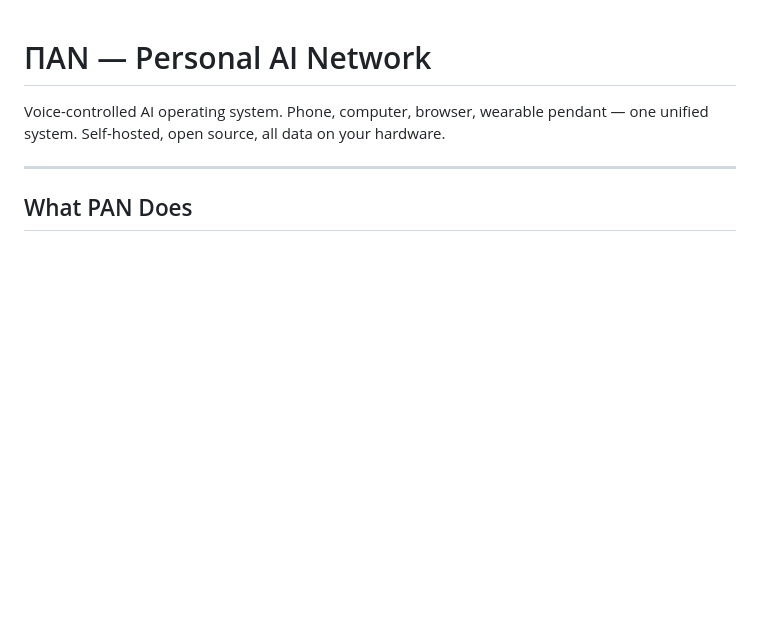
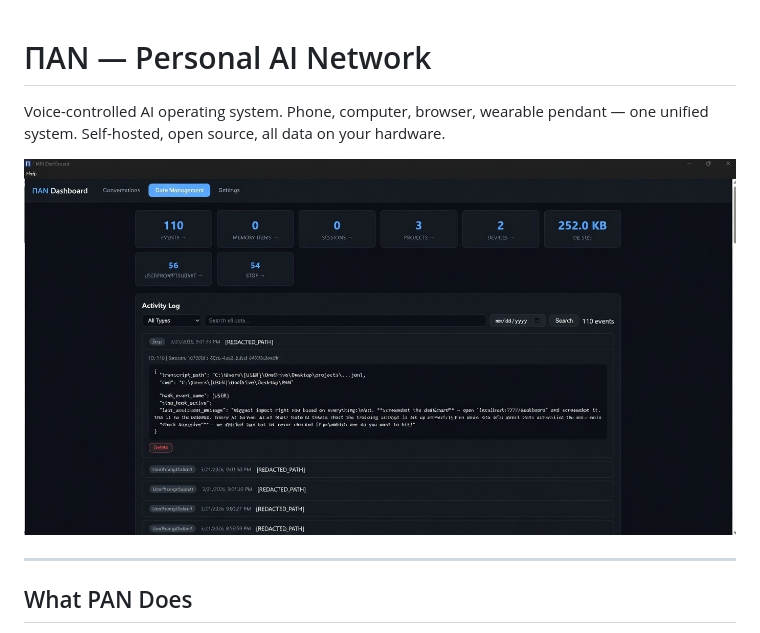
Before and after one commit to Tereseus/PAN, a Markdown page: README.md, the part around the change. Rendered like a GitHub page; pictures changed too: docs/dashboard.jpg (added); blank space fills up the shorter version.

Commit message:
Add dashboard screenshot to README
Co-Authored-By: Claude Opus 4.6 (1M context) <noreply@anthropic.com>

```diff
--- a/README.md
+++ b/README.md
@@ -1,6 +1,8 @@
 # ΠΑΝ — Personal AI Network
 
 Voice-controlled AI operating system. Phone, computer, browser, wearable pendant — one unified system. Self-hosted, open source, all data on your hardware.
+
+![PAN Dashboard](docs/dashboard.jpg)
 
 ---
 
```
